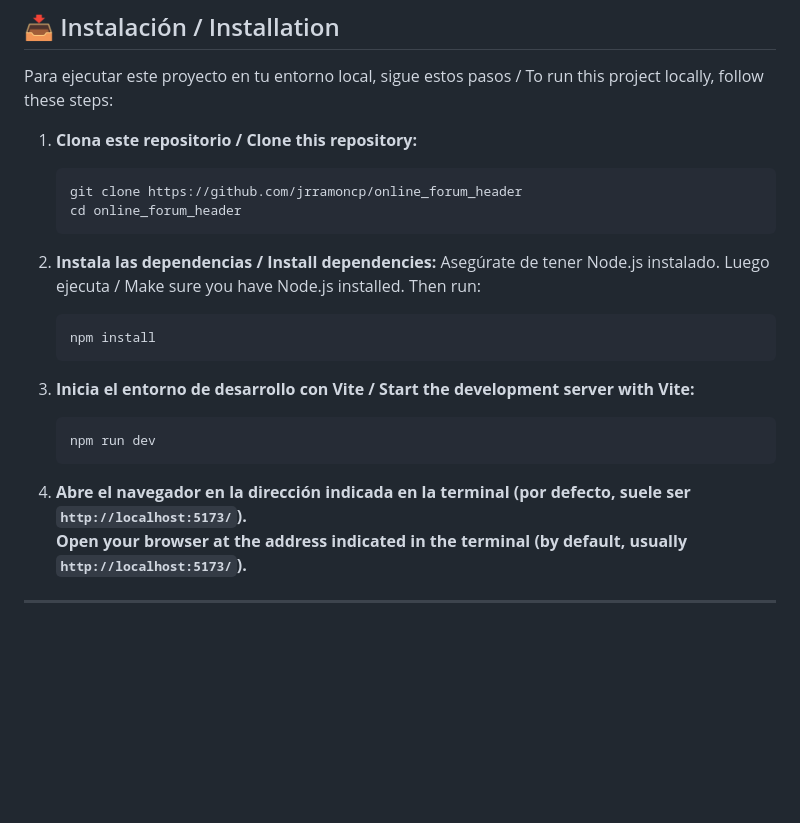
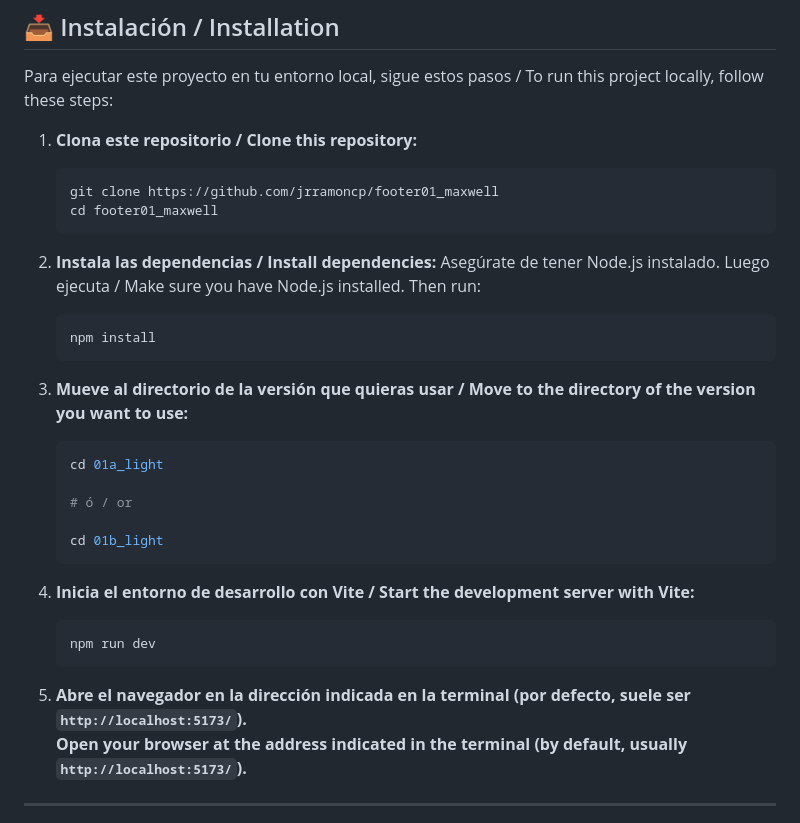
Before and after one commit to jrramoncp/footer01_maxwell, a Markdown page: README.md, the part around the change. Drawn GitHub-style; blank space fills up the shorter version.

Commit message:
readme tweaks

````diff
--- a/README.md
+++ b/README.md
@@ -46,8 +46,8 @@ Para ejecutar este proyecto en tu entorno local, sigue estos pasos / To run this
 
 1. **Clona este repositorio / Clone this repository:**
    ```sh
-   git clone https://github.com/jrramoncp/online_forum_header
-   cd online_forum_header
+   git clone https://github.com/jrramoncp/footer01_maxwell
+   cd footer01_maxwell
    ```
 
 2. **Instala las dependencias / Install dependencies:**
@@ -56,12 +56,22 @@ Para ejecutar este proyecto en tu entorno local, sigue estos pasos / To run this
    npm install
    ```
 
-3. **Inicia el entorno de desarrollo con Vite / Start the development server with Vite:**
+3. **Mueve al directorio de la versión que quieras usar / Move to the directory of the version you want to use:**
+   ```sh
+   cd 01a_light
+
+   # ó / or
+
+   cd 01b_light
+   ```
+
+
+4. **Inicia el entorno de desarrollo con Vite / Start the development server with Vite:**
    ```sh
    npm run dev
    ```
 
-4. **Abre el navegador en la dirección indicada en la terminal (por defecto, suele ser `http://localhost:5173/`).**
+5. **Abre el navegador en la dirección indicada en la terminal (por defecto, suele ser `http://localhost:5173/`).**
    **Open your browser at the address indicated in the terminal (by default, usually `http://localhost:5173/`).**
 
 ---
````
